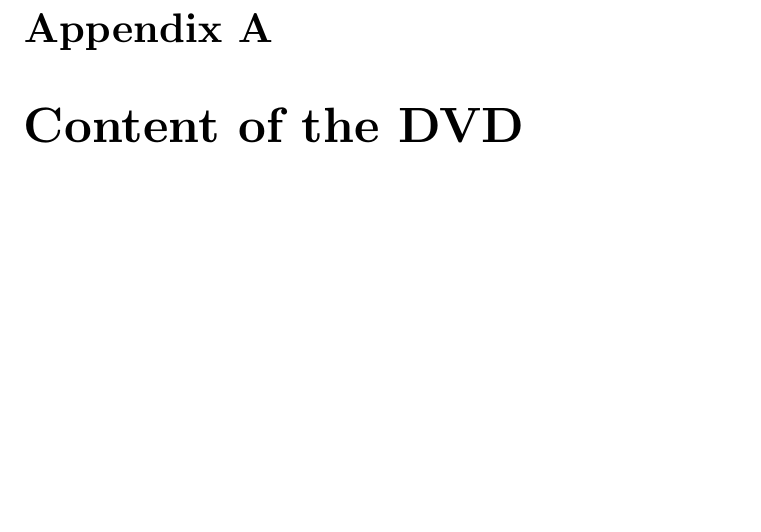
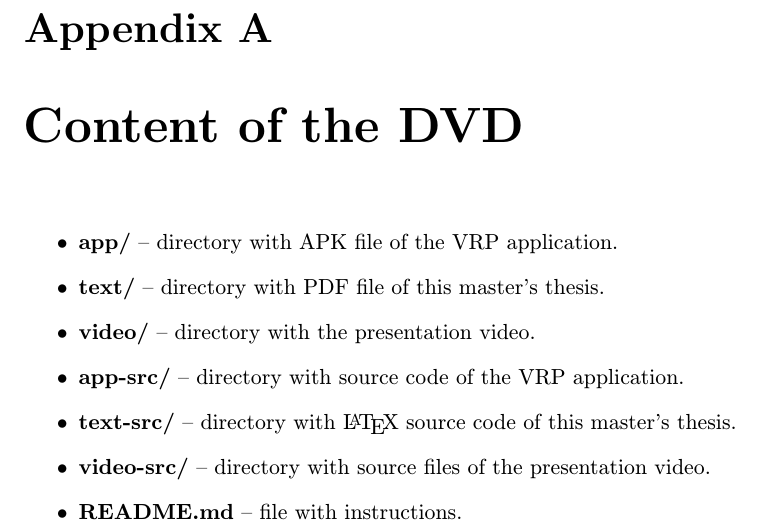
Before and after one commit to tomasdavidorg/masters-thesis, a LaTeX thesis (projekt.tex, which reads prilohy.tex): part of page 51 of 51, cut so that both start at the same text, the shorter picture padded with empty space. Compiled offline with pdfLaTeX.

Commit message:
added content of dvd

```diff
--- a/prilohy.tex
+++ b/prilohy.tex
@@ -1,6 +1,11 @@
 \chapter{Content of the DVD}
 
-%\chapter{Manual}
-%\chapter{Konfigrační soubor}
-%\chapter{RelaxNG Schéma konfiguračního soboru}
-%\chapter{Plakat}
+\begin{itemize}
+    \item \textbf{app/} -- directory with APK file of the VRP application.
+    \item \textbf{text/} -- directory with PDF file of this master's thesis.
+    \item \textbf{video/} -- directory with the presentation video.
+    \item \textbf{app-src/} -- directory with source code of the VRP application.
+    \item \textbf{text-src/} -- directory with \LaTeX~source code of this master's thesis.
+    \item \textbf{video-src/} -- directory with source files of the presentation video.
+    \item \textbf{README.md} -- file with instructions.
+\end{itemize}
```
